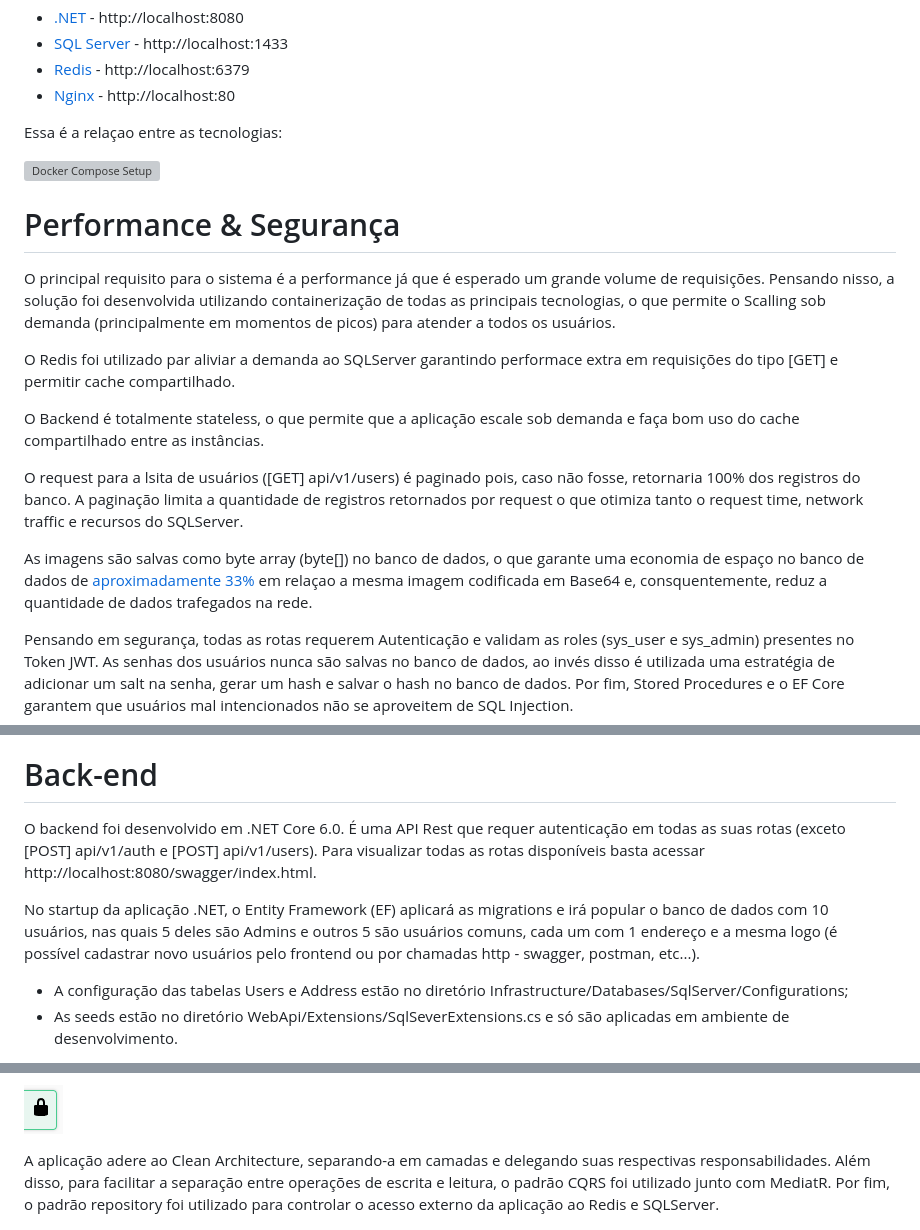
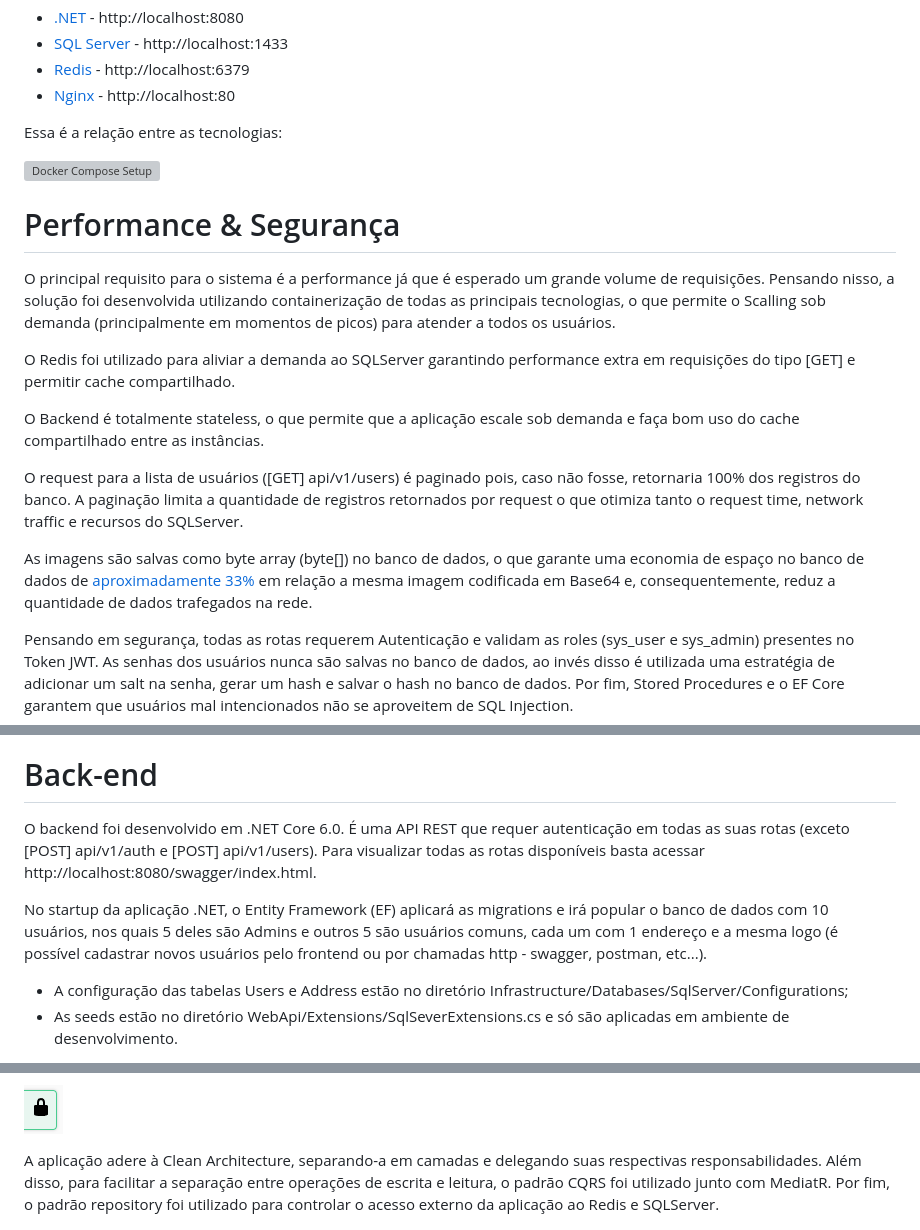
Before and after one commit to willwv/customer-onboarding, a Markdown page: README.md, 3 parts joined by grey strips. Rendered like a GitHub page; grey boxes are pictures that could not be loaded.

Commit message:
fix: readme

```diff
--- a/README.md
+++ b/README.md
@@ -33,7 +33,7 @@ Ao executar esse comando, todas as tecnologias necessárias para o projeto são
 - [Redis](http://localhost:6379) - http://localhost:6379
 - [Nginx](http://localhost:80) - http://localhost:80
 
-Essa é a relaçao entre as tecnologias:
+Essa é a relação entre as tecnologias:
 
 ![Docker Compose Setup](./Images/docker-compose-setup.svg)
 
@@ -41,22 +41,22 @@ Essa é a relaçao entre as tecnologias:
 
 O principal requisito para o sistema é a performance já que é esperado um grande volume de requisições. Pensando nisso, a solução foi desenvolvida utilizando containerização de todas as principais tecnologias, o que permite o Scalling sob demanda (principalmente em momentos de picos) para atender a todos os usuários.
 
-O Redis foi utilizado par aliviar a demanda ao SQLServer garantindo performace extra em requisições do tipo [GET] e permitir cache compartilhado.
+O Redis foi utilizado para aliviar a demanda ao SQLServer garantindo performance extra em requisições do tipo [GET] e permitir cache compartilhado.
 
 O Backend é totalmente stateless, o que permite que a aplicação escale sob demanda e faça bom uso do cache compartilhado entre as instâncias.
 
-O request para a lsita de usuários ([GET] api/v1/users) é paginado pois, caso não fosse, retornaria 100% dos registros do banco. A paginação limita a quantidade de registros retornados por request o que otimiza tanto o request time, network traffic e recursos do SQLServer.
+O request para a lista de usuários ([GET] api/v1/users) é paginado pois, caso não fosse, retornaria 100% dos registros do banco. A paginação limita a quantidade de registros retornados por request o que otimiza tanto o request time, network traffic e recursos do SQLServer.
 
-As imagens são salvas como byte array (byte[]) no banco de dados, o que garante uma economia de espaço no banco de dados de [aproximadamente 33%](https://lemire.me/blog/2019/01/30/what-is-the-space-overhead-of-base64-encoding/) em relaçao a mesma imagem codificada em Base64 e, consquentemente, reduz a quantidade de dados trafegados na rede.
+As imagens são salvas como byte array (byte[]) no banco de dados, o que garante uma economia de espaço no banco de dados de [aproximadamente 33%](https://lemire.me/blog/2019/01/30/what-is-the-space-overhead-of-base64-encoding/) em relação a mesma imagem codificada em Base64 e, consequentemente, reduz a quantidade de dados trafegados na rede.
 
 Pensando em segurança, todas as rotas requerem Autenticação e validam as roles (sys_user e sys_admin) presentes no Token JWT. As senhas dos usuários nunca são salvas no banco de dados, ao invés disso é utilizada uma estratégia de adicionar um salt na senha, gerar um hash e salvar o hash no banco de dados. Por fim, Stored Procedures e o EF Core garantem que usuários mal intencionados não se aproveitem de SQL Injection.
 
 ![.NET Structure](./Images/database-security.png)
 
 # Back-end
-O backend foi desenvolvido em .NET Core 6.0. É uma API Rest que requer autenticação em todas as suas rotas (exceto [POST] api/v1/auth e [POST] api/v1/users). Para visualizar todas as rotas disponíveis basta acessar http://localhost:8080/swagger/index.html.
+O backend foi desenvolvido em .NET Core 6.0. É uma API REST que requer autenticação em todas as suas rotas (exceto [POST] api/v1/auth e [POST] api/v1/users). Para visualizar todas as rotas disponíveis basta acessar http://localhost:8080/swagger/index.html.
 
-No startup da aplicação .NET, o Entity Framework (EF) aplicará as migrations e irá popular o banco de dados com 10 usuários, nas quais 5 deles são Admins e outros 5 são usuários comuns, cada um com 1 endereço e a mesma logo (é possível cadastrar novo usuários pelo frontend ou por chamadas http - swagger, postman, etc...).
+No startup da aplicação .NET, o Entity Framework (EF) aplicará as migrations e irá popular o banco de dados com 10 usuários, nos quais 5 deles são Admins e outros 5 são usuários comuns, cada um com 1 endereço e a mesma logo (é possível cadastrar novos usuários pelo frontend ou por chamadas http - swagger, postman, etc...).
 
 - A configuração das tabelas Users e Address estão no diretório Infrastructure/Databases/SqlServer/Configurations;
 - As seeds estão no diretório WebApi/Extensions/SqlSeverExtensions.cs e só são aplicadas em ambiente de desenvolvimento.
@@ -91,7 +91,7 @@ Após autenticar, é possível ver que os ícones de cadeado ao lado de cada rot
 
 ![Swagger Auth](./Images/swagger-auth-success.png)
 
-A aplicação adere ao Clean Architecture, separando-a em camadas e delegando suas respectivas responsabilidades. Além disso, para facilitar a separação entre operações de escrita e leitura, o padrão CQRS foi utilizado junto com MediatR. Por fim, o padrão repository foi utilizado para controlar o acesso externo da aplicação ao Redis e SQLServer.
+A aplicação adere à Clean Architecture, separando-a em camadas e delegando suas respectivas responsabilidades. Além disso, para facilitar a separação entre operações de escrita e leitura, o padrão CQRS foi utilizado junto com MediatR. Por fim, o padrão repository foi utilizado para controlar o acesso externo da aplicação ao Redis e SQLServer.
 
 ![.NET Structure](./Images/dotnet-structure.png)
 
```
Also changed, not shown: other parts of README.md (+3 -3 lines).
